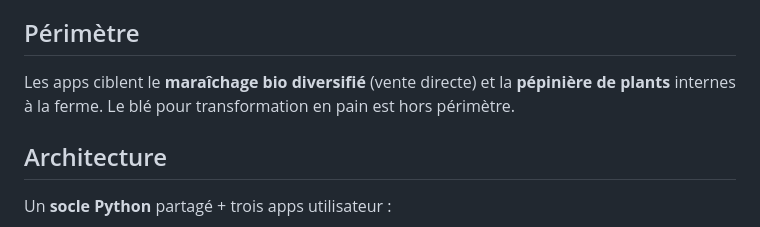
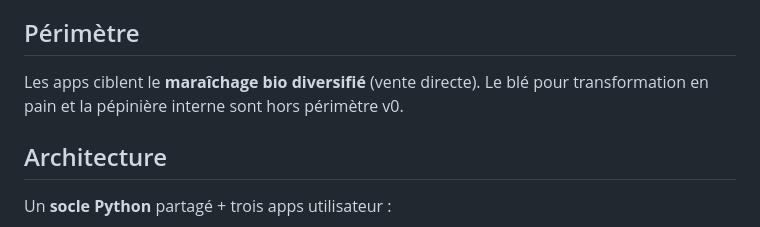
Before and after one commit to atantet/meteo, a Markdown page: README.md, the part around the change. Rendered like a GitHub page.

```diff
--- a/README.md
+++ b/README.md
@@ -12,9 +12,8 @@ Outils d'aide à la décision météo-climatique pour l'exploitation maraîchèr
 
 ## Périmètre
 
-Les apps ciblent le **maraîchage bio diversifié** (vente directe) et la
-**pépinière de plants** internes à la ferme. Le blé pour transformation en
-pain est hors périmètre.
+Les apps ciblent le **maraîchage bio diversifié** (vente directe). Le blé
+pour transformation en pain et la pépinière interne sont hors périmètre v0.
 
 ## Architecture
 
```
Also changed, not shown: docs/panorama.md (+12 -26 lines).
